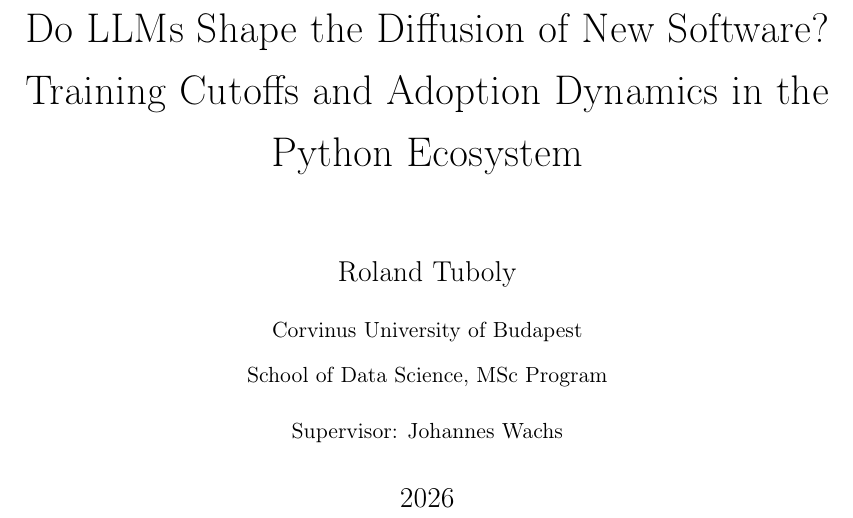
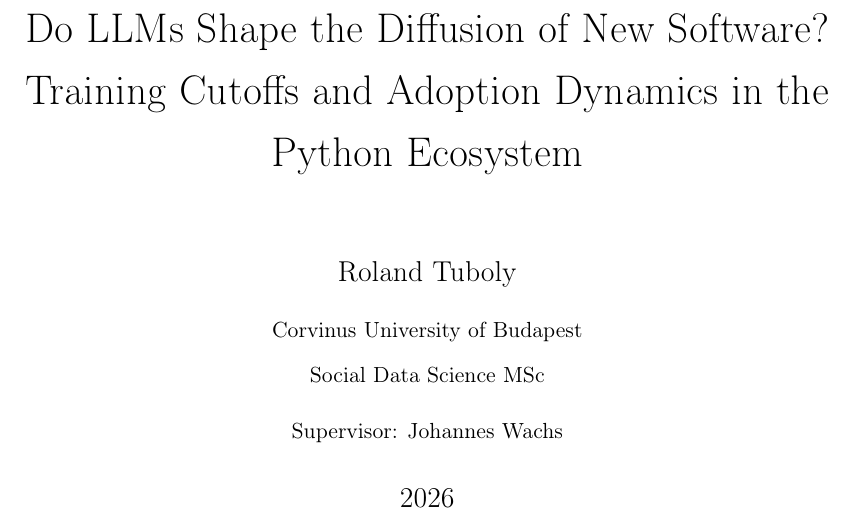
Before and after one commit to tubolyroli/thesis, a LaTeX thesis (thesis.tex): part of page 1 of 39, cut so that both start at the same text. Compiled offline with pdfLaTeX.

Commit message:
tweaked README and thesis.tex

```diff
--- a/thesis.tex
+++ b/thesis.tex
@@ -37,7 +37,7 @@
 Training Cutoffs and Adoption Dynamics in the Python Ecosystem}
 \author{Roland Tuboly\\[6pt]
 \small Corvinus University of Budapest\\
-\small School of Data Science, MSc Program\\[6pt]
+\small Social Data Science MSc\\[6pt]
 \small Supervisor: Johannes Wachs}
 \date{2026}
 
```
Also changed, not shown: README.md.
